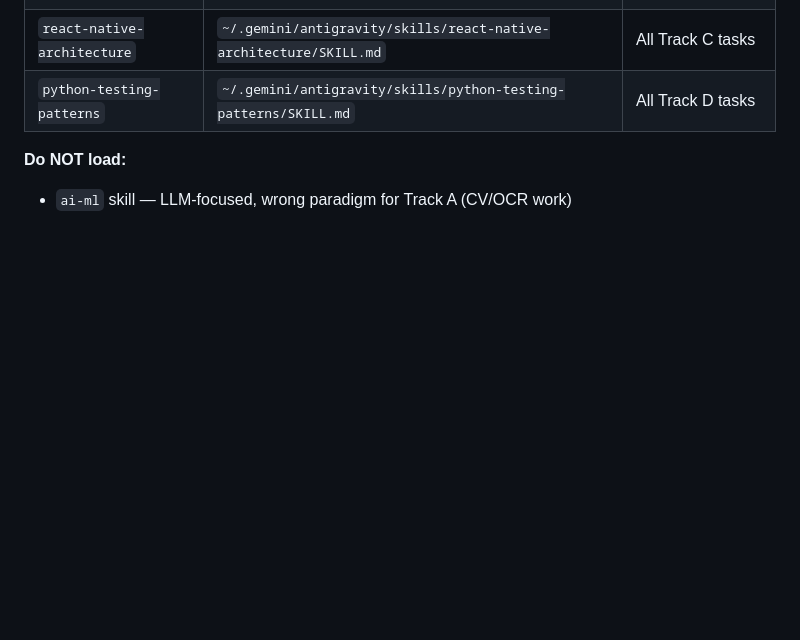
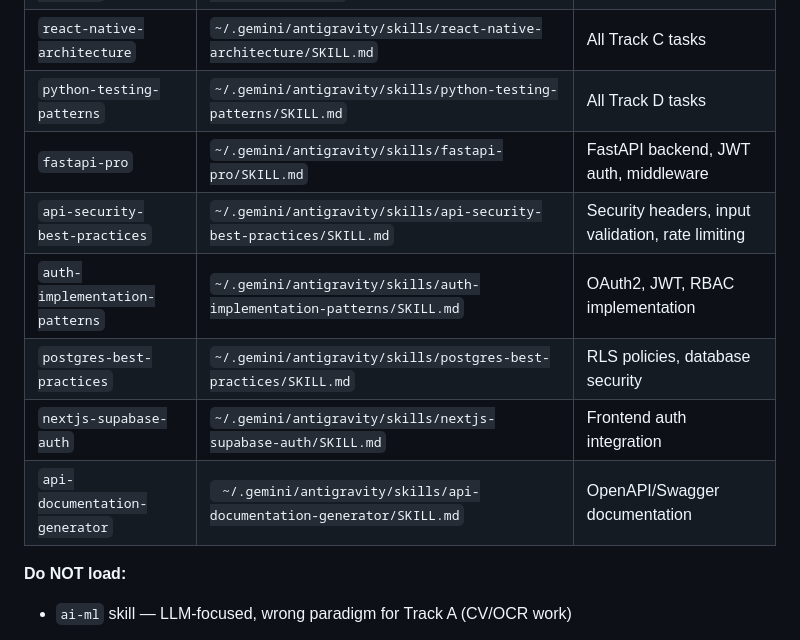
Before and after one commit to Aayush-Rasaily/DocuShield-AI-Secure-Identity-Sharing-and-Privacy-Protection-System, a Markdown page: CLAUDE.md, the part around the change. GitHub-like rendering; blank space fills up the shorter version.

```diff
--- a/CLAUDE.md
+++ b/CLAUDE.md
@@ -162,8 +162,15 @@ Load these before starting any task. Full bodies at:
 | `async-python-patterns` | `~/.gemini/antigravity/skills/async-python-patterns/SKILL.md` | Track B alongside FastAPI |
 | `react-native-architecture` | `~/.gemini/antigravity/skills/react-native-architecture/SKILL.md` | All Track C tasks |
 | `python-testing-patterns` | `~/.gemini/antigravity/skills/python-testing-patterns/SKILL.md` | All Track D tasks |
+| `fastapi-pro` | `~/.gemini/antigravity/skills/fastapi-pro/SKILL.md` | FastAPI backend, JWT auth, middleware |
+| `api-security-best-practices` | `~/.gemini/antigravity/skills/api-security-best-practices/SKILL.md` | Security headers, input validation, rate limiting |
+| `auth-implementation-patterns` | `~/.gemini/antigravity/skills/auth-implementation-patterns/SKILL.md` | OAuth2, JWT, RBAC implementation |
+| `postgres-best-practices` | `~/.gemini/antigravity/skills/postgres-best-practices/SKILL.md` | RLS policies, database security |
+| `nextjs-supabase-auth` | `~/.gemini/antigravity/skills/nextjs-supabase-auth/SKILL.md` | Frontend auth integration |
+| `api-documentation-generator` | ` ~/.gemini/antigravity/skills/api-documentation-generator/SKILL.md` | OpenAPI/Swagger documentation |
 
 **Do NOT load:**
+
 - `ai-ml` skill — LLM-focused, wrong paradigm for Track A (CV/OCR work)
 
 **Track A has no skill coverage.** For tasks A-01 through A-08, follow the
```
Also changed, not shown: .agent/ROADMAP.md (renamed from docs/ROADMAP.md).
